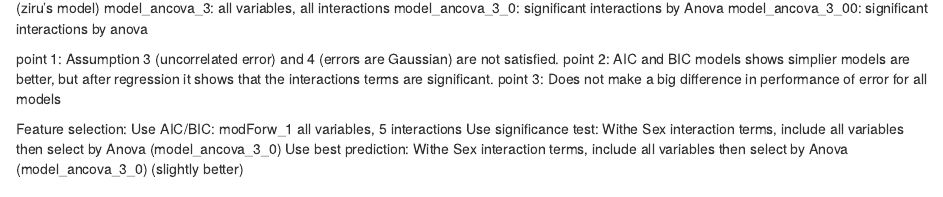
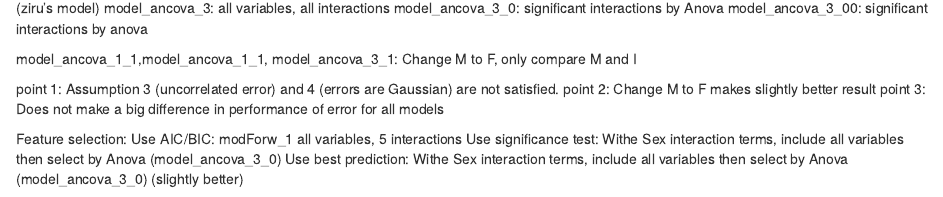
Before and after one commit to ziruNIu/Abalone, an R Markdown document (combine.Rmd): the page in a window 1100 px wide, from 15570 px down. Rendered offline with R 4.5, knitr and Pandoc, with nearby package versions; some code elsewhere in the file could not run offline.

Commit message:
Update combine.Rmd

```diff
--- a/combine.Rmd
+++ b/combine.Rmd
@@ -413,10 +413,10 @@ model_ancova_3: all variables, all interactions
 model_ancova_3_0: significant interactions by Anova
 model_ancova_3_00: significant interactions by anova
 
-
+model_ancova_1_1,model_ancova_1_1, model_ancova_3_1: Change M to F, only compare M and I
 
 point 1: Assumption 3 (uncorrelated error) and 4 (errors are Gaussian) are not satisfied.
-point 2: AIC and BIC models shows simplier models are better, but after regression it shows that the interactions terms are significant.
+point 2: Change M to F makes slightly better result
 point 3: Does not make a big difference in performance of error for all models
 
 
```
